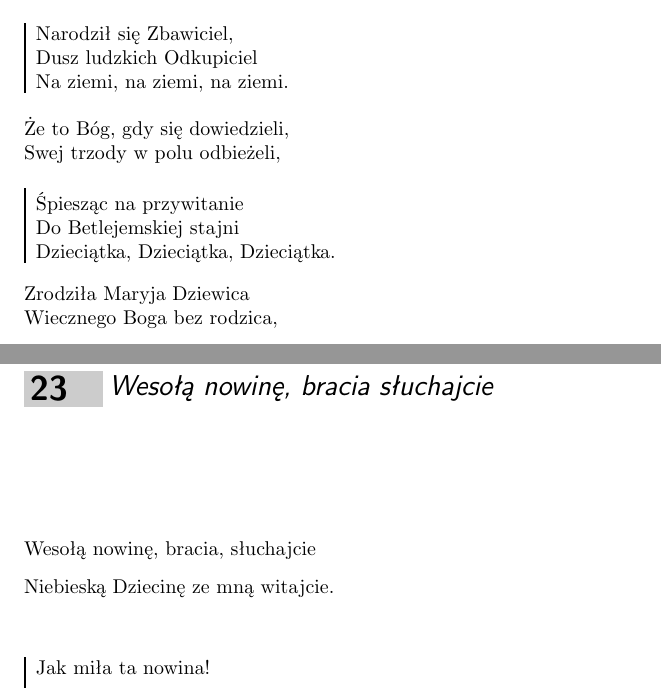
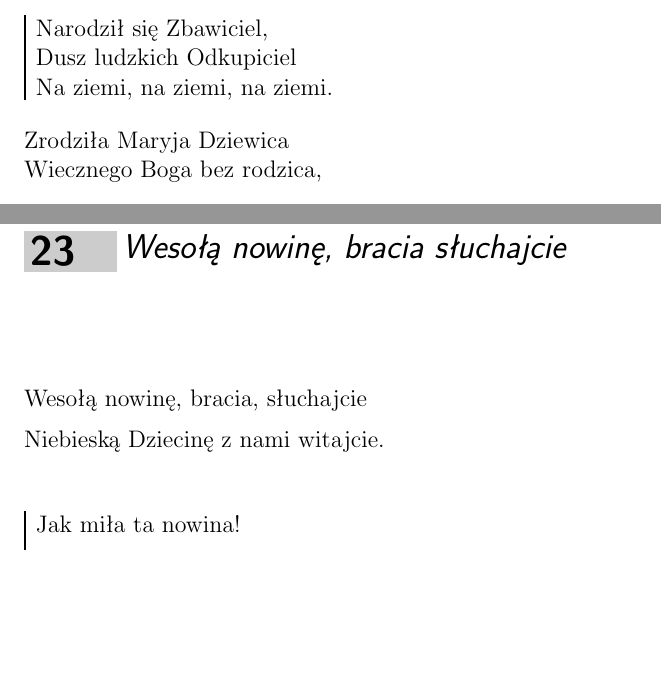
Before and after one commit to mateuszzz88/SpiewnikKoled, a LaTeX document (koledy.tex): two parts of pages 21 and 24 of 27 before the commit and two parts of pages 21 and 24 of 28 after it, joined at a grey line, cut so that both start at the same text, the shorter picture padded with empty space. Compiled offline with pdfLaTeX.

Commit message:
poprawki

```diff
--- a/koledy.tex
+++ b/koledy.tex
@@ -1,5 +1,5 @@
-\documentclass[a5paper, portrait, 10pt]{mwart}
 %\documentclass[a5paper]{article}
+\documentclass[a5paper, portrait, 12pt]{mwart}
 \usepackage[lyric, onesongcolumn]{songs}
 \usepackage{polski}
 \usepackage[utf8]{inputenc}
@@ -911,15 +917,6 @@ skocznie Mu zagrajcie, głosy zaśpiewajcie zgodnymi!
     Narodził się Zbawiciel,
     Dusz ludzkich Odkupiciel
     Na ziemi, na ziemi, na ziemi.
-\endchorus
-\beginverse
-    Że to Bóg, gdy się dowiedzieli,
-    Swej trzody w polu odbieżeli,
-\endverse
-\beginchorus
-    Śpiesząc na przywitanie
-    Do Betlejemskiej stajni
-    Dzieciątka, Dzieciątka, Dzieciątka.
 \endchorus
 \beginverse
     Zrodziła Maryja Dziewica
@@ -1021,7 +1018,7 @@ skocznie Mu zagrajcie, głosy zaśpiewajcie zgodnymi!
 \beginsong{Wesołą nowinę, bracia słuchajcie}
 \beginverse
     Wesołą nowinę, bracia, słuchajcie
-    Niebieską Dziecinę ze mną witajcie.
+    Niebieską Dziecinę z nami witajcie.
 \endverse
 \beginchorus
         Jak miła ta nowina!
```
Also changed, not shown: koledy.tex (19 more changed lines), 1 other file.
